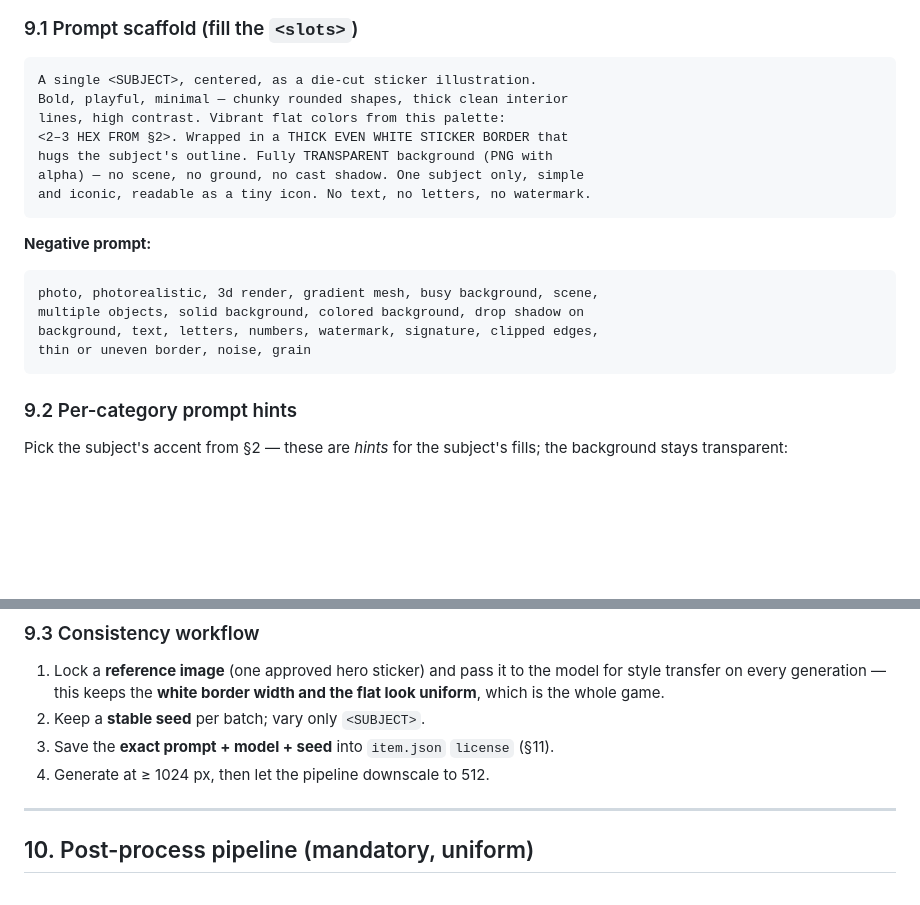
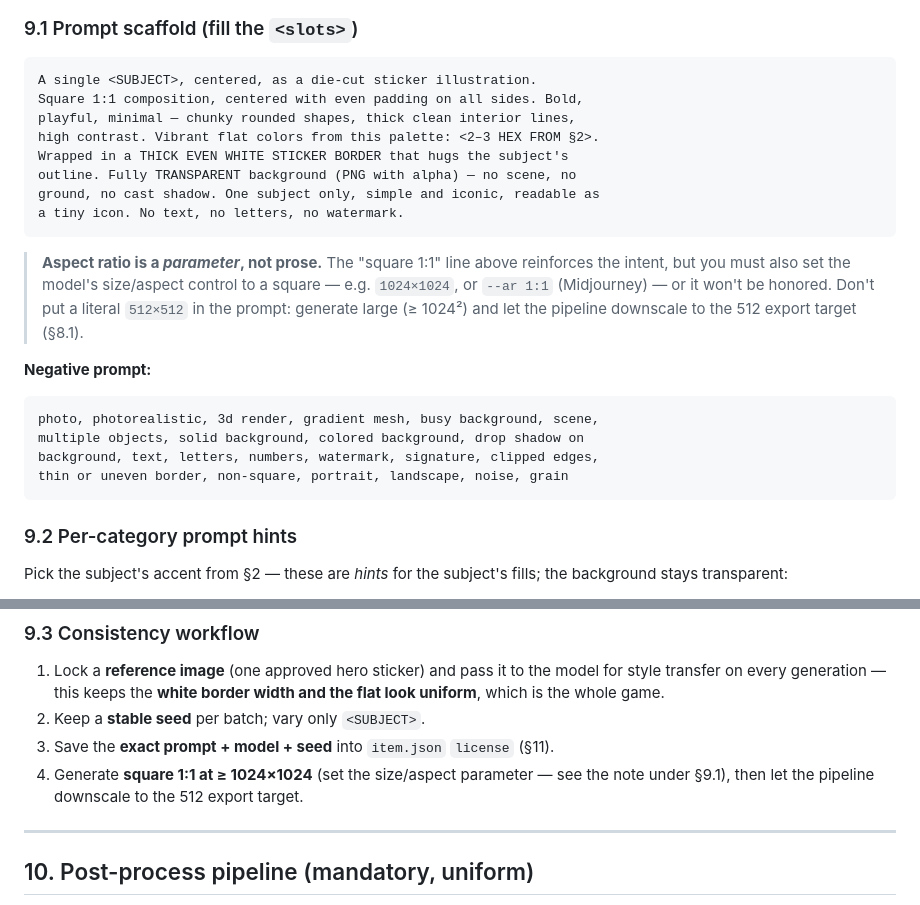
Before and after one commit to gunnardinho/car-bingo, a Markdown page: STYLE.md, 2 parts joined by grey strips. Drawn GitHub-style; blank space fills up the shorter version.

Commit message:
STYLE.md: pin square 1:1 in the AI prompt scaffold
Add 'square 1:1 composition' to the prompt, clarify that aspect ratio is
a generation parameter (1024x1024 / --ar 1:1) not a pixel count in prose,
discourage non-square in the negative prompt, and reflect this in the
consistency workflow. The 512 export target stays in section 8.1.

Co-Authored-By: Claude Opus 4.8 <noreply@anthropic.com>

````diff
--- a/STYLE.md
+++ b/STYLE.md
@@ -248,20 +248,27 @@ same visual family. Then run every output through the same pipeline (§10).
 
 ```
 A single <SUBJECT>, centered, as a die-cut sticker illustration.
-Bold, playful, minimal — chunky rounded shapes, thick clean interior
-lines, high contrast. Vibrant flat colors from this palette:
-<2–3 HEX FROM §2>. Wrapped in a THICK EVEN WHITE STICKER BORDER that
-hugs the subject's outline. Fully TRANSPARENT background (PNG with
-alpha) — no scene, no ground, no cast shadow. One subject only, simple
-and iconic, readable as a tiny icon. No text, no letters, no watermark.
+Square 1:1 composition, centered with even padding on all sides. Bold,
+playful, minimal — chunky rounded shapes, thick clean interior lines,
+high contrast. Vibrant flat colors from this palette: <2–3 HEX FROM §2>.
+Wrapped in a THICK EVEN WHITE STICKER BORDER that hugs the subject's
+outline. Fully TRANSPARENT background (PNG with alpha) — no scene, no
+ground, no cast shadow. One subject only, simple and iconic, readable as
+a tiny icon. No text, no letters, no watermark.
 ```
+
+> **Aspect ratio is a *parameter*, not prose.** The "square 1:1" line above
+> reinforces the intent, but you must also set the model's size/aspect control to a
+> square — e.g. `1024×1024`, or `--ar 1:1` (Midjourney) — or it won't be honored.
+> Don't put a literal `512×512` in the prompt: generate large (≥ 1024²) and let the
+> pipeline downscale to the 512 export target (§8.1).
 
 **Negative prompt:**
 ```
 photo, photorealistic, 3d render, gradient mesh, busy background, scene,
 multiple objects, solid background, colored background, drop shadow on
 background, text, letters, numbers, watermark, signature, clipped edges,
-thin or uneven border, noise, grain
+thin or uneven border, non-square, portrait, landscape, noise, grain
 ```
 
 ### 9.2 Per-category prompt hints
@@ -284,7 +291,8 @@ background stays transparent:
    the flat look uniform**, which is the whole game.
 2. Keep a **stable seed** per batch; vary only `<SUBJECT>`.
 3. Save the **exact prompt + model + seed** into `item.json` `license` (§11).
-4. Generate at ≥ 1024 px, then let the pipeline downscale to 512.
+4. Generate **square 1:1 at ≥ 1024×1024** (set the size/aspect parameter — see the
+   note under §9.1), then let the pipeline downscale to the 512 export target.
 
 ---
 
````
